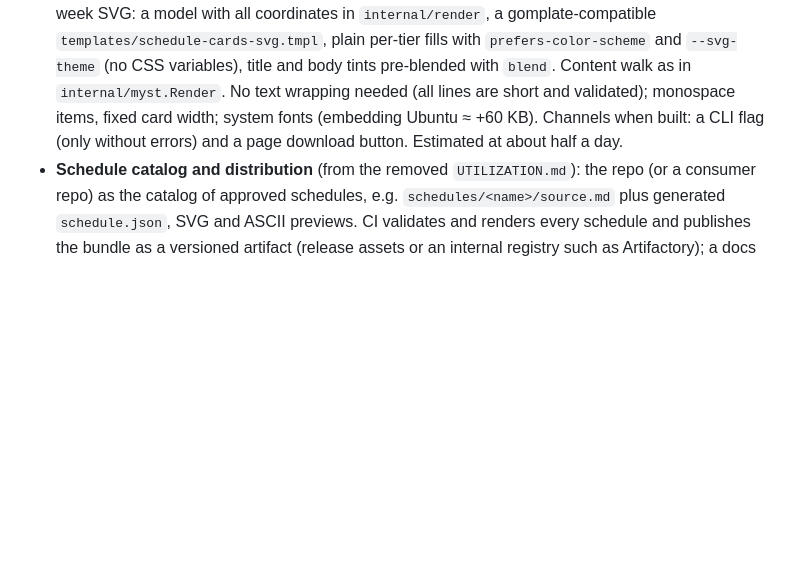
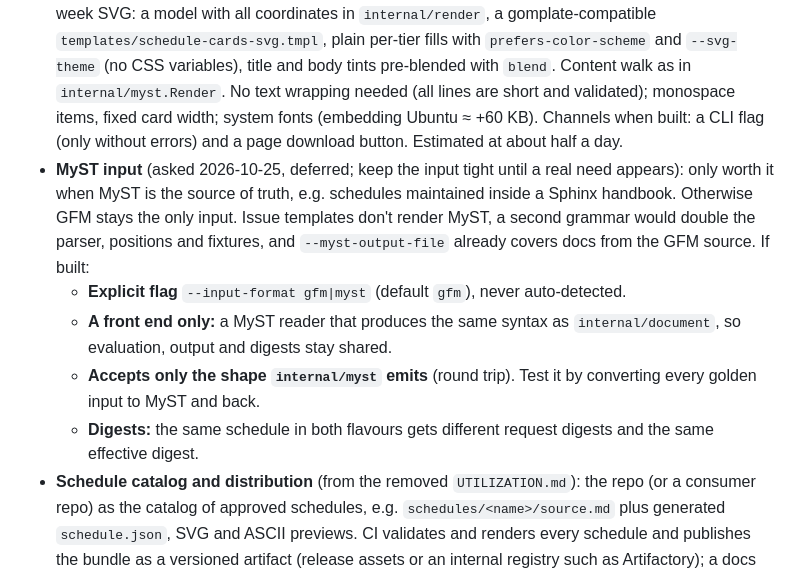
Before and after one commit to iilei/canned-schedules, a Markdown page: CLAUDE.md, the part around the change. Rendered like a GitHub page; blank space fills up the shorter version.

Commit message:
docs: MyST input as a future idea
Co-Authored-By: Claude Opus 5.5 <noreply@anthropic.com>

```diff
--- a/CLAUDE.md
+++ b/CLAUDE.md
@@ -432,6 +432,16 @@ Draft files (validated with `mise exec -- jsonschema validate`): `schema/config.
   walk as in `internal/myst.Render`. No text wrapping needed (all lines are short and validated); monospace items,
   fixed card width; system fonts (embedding Ubuntu ≈ +60 KB). Channels when built: a CLI flag (only without errors)
   and a page download button. Estimated at about half a day.
+- **MyST input** (asked 2026-10-25, deferred; keep the input tight until a real need appears): only worth it when
+  MyST is the source of truth, e.g. schedules maintained inside a Sphinx handbook. Otherwise GFM stays the only
+  input. Issue templates don't render MyST, a second grammar would double the parser, positions and fixtures, and
+  `--myst-output-file` already covers docs from the GFM source. If built:
+  - **Explicit flag** `--input-format gfm|myst` (default `gfm`), never auto-detected.
+  - **A front end only:** a MyST reader that produces the same syntax as `internal/document`, so evaluation, output
+    and digests stay shared.
+  - **Accepts only the shape `internal/myst` emits** (round trip). Test it by converting every golden input to MyST
+    and back.
+  - **Digests:** the same schedule in both flavours gets different request digests and the same effective digest.
 - **Schedule catalog and distribution** (from the removed `UTILIZATION.md`): the repo (or a consumer repo) as the
   catalog of approved schedules, e.g. `schedules/<name>/source.md` plus generated `schedule.json`, SVG and ASCII
   previews. CI validates and renders every schedule and publishes the bundle as a versioned artifact (release assets
```
